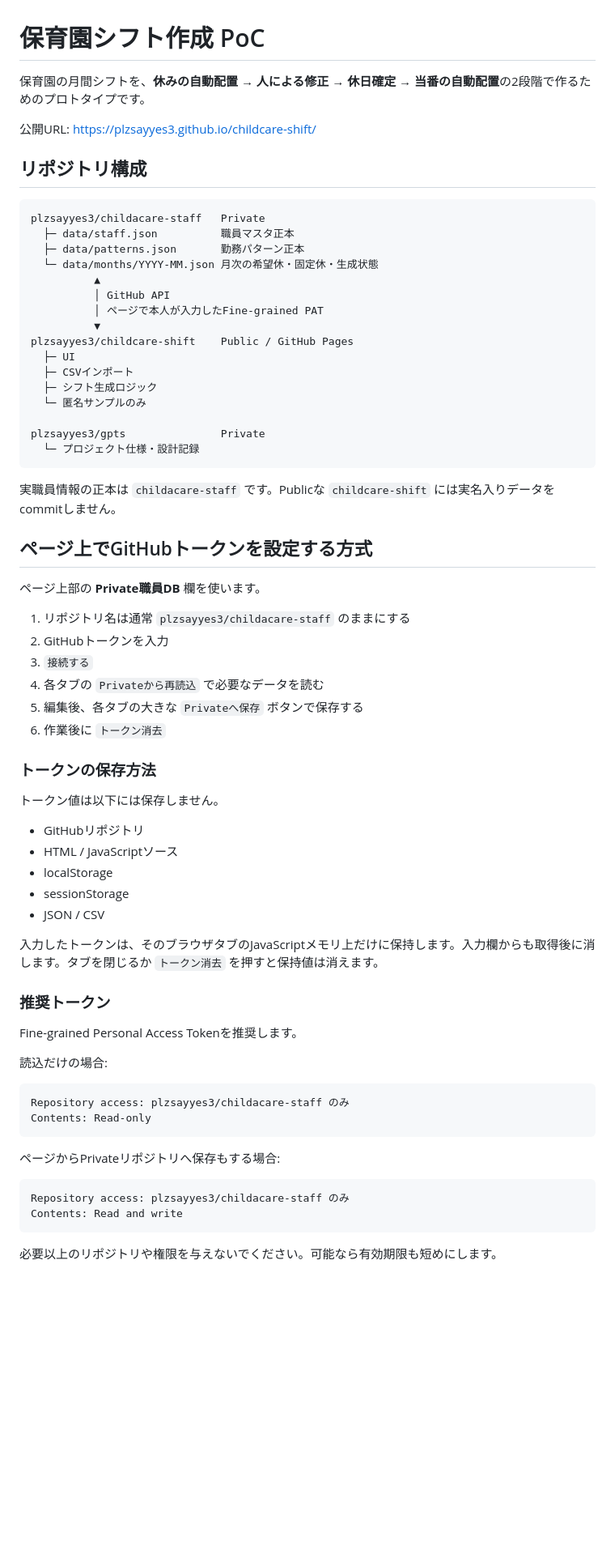
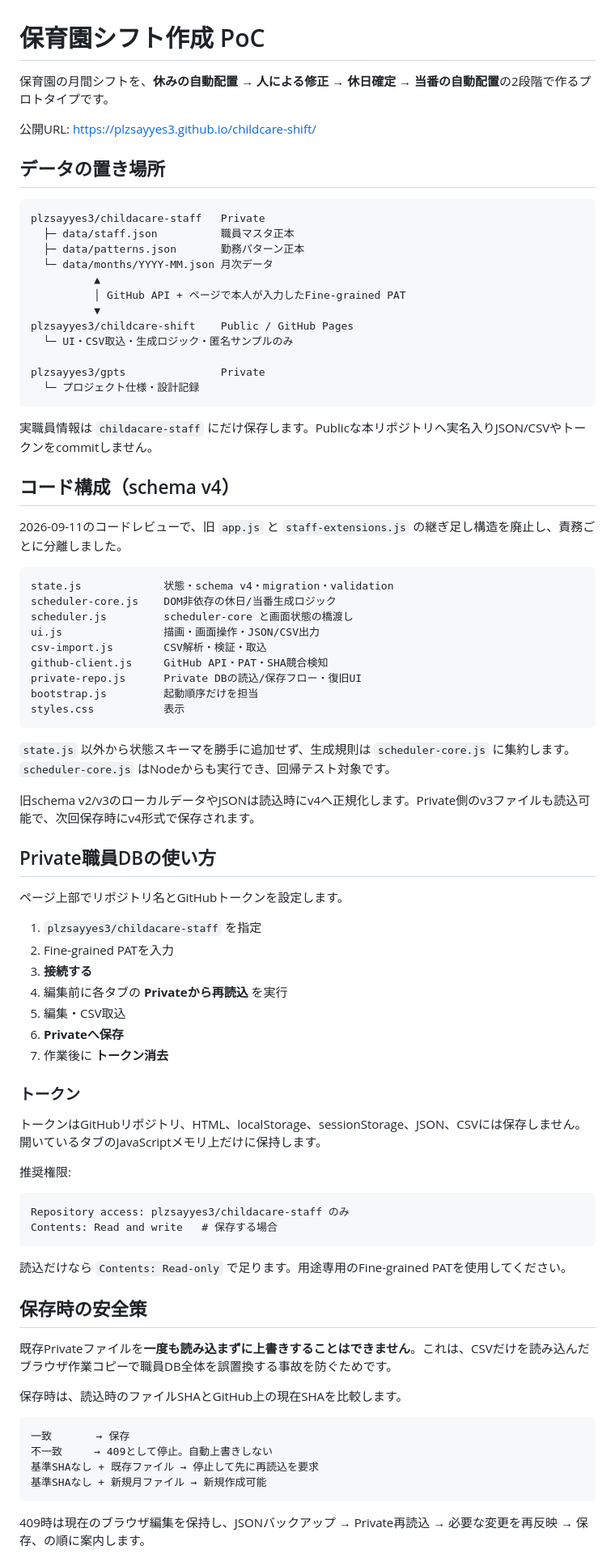
Before and after one commit to plzsayyes3/-, a Markdown page: README.md, the part around one of its changes. Shown at 81% size. Rendered like a GitHub page; blank space fills up the shorter version.

````diff
--- a/README.md
+++ b/README.md
@@ -1,72 +1,85 @@
 # 保育園シフト作成 PoC
 
-保育園の月間シフトを、**休みの自動配置 → 人による修正 → 休日確定 → 当番の自動配置**の2段階で作るためのプロトタイプです。
+保育園の月間シフトを、**休みの自動配置 → 人による修正 → 休日確定 → 当番の自動配置**の2段階で作るプロトタイプです。
 
 公開URL: https://plzsayyes3.github.io/childcare-shift/
 
-## リポジトリ構成
+## データの置き場所
 
 ```text
 plzsayyes3/childacare-staff   Private
   ├─ data/staff.json          職員マスタ正本
   ├─ data/patterns.json       勤務パターン正本
-  └─ data/months/YYYY-MM.json 月次の希望休・固定休・生成状態
+  └─ data/months/YYYY-MM.json 月次データ
           ▲
-          │ GitHub API
-          │ ページで本人が入力したFine-grained PAT
+          │ GitHub API + ページで本人が入力したFine-grained PAT
           ▼
 plzsayyes3/childcare-shift    Public / GitHub Pages
-  ├─ UI
-  ├─ CSVインポート
-  ├─ シフト生成ロジック
-  └─ 匿名サンプルのみ
+  └─ UI・CSV取込・生成ロジック・匿名サンプルのみ
 
 plzsayyes3/gpts               Private
   └─ プロジェクト仕様・設計記録
 ```
 
-実職員情報の正本は `childacare-staff` です。Publicな `childcare-shift` には実名入りデータをcommitしません。
+実職員情報は `childacare-staff` にだけ保存します。Publicな本リポジトリへ実名入りJSON/CSVやトークンをcommitしません。
 
-## ページ上でGitHubトークンを設定する方式
+## コード構成（schema v4）
 
-ページ上部の **Private職員DB** 欄を使います。
+2026-09-11のコードレビューで、旧 `app.js` と `staff-extensions.js` の継ぎ足し構造を廃止し、責務ごとに分離しました。
 
-1. リポジトリ名は通常 `plzsayyes3/childacare-staff` のままにする
-2. GitHubトークンを入力
-3. `接続する`
-4. 各タブの `Privateから再読込` で必要なデータを読む
-5. 編集後、各タブの大きな `Privateへ保存` ボタンで保存する
-6. 作業後に `トークン消去`
+```text
+state.js             状態・schema v4・migration・validation
+scheduler-core.js    DOM非依存の休日/当番生成ロジック
+scheduler.js         scheduler-core と画面状態の橋渡し
+ui.js                描画・画面操作・JSON/CSV出力
+csv-import.js        CSV解析・検証・取込
+github-client.js     GitHub API・PAT・SHA競合検知
+private-repo.js      Private DBの読込/保存フロー・復旧UI
+bootstrap.js         起動順序だけを担当
+styles.css           表示
+```
 
-### トークンの保存方法
+`state.js` 以外から状態スキーマを勝手に追加せず、生成規則は `scheduler-core.js` に集約します。`scheduler-core.js` はNodeからも実行でき、回帰テスト対象です。
 
-トークン値は以下には保存しません。
+旧schema v2/v3のローカルデータやJSONは読込時にv4へ正規化します。Private側のv3ファイルも読込可能で、次回保存時にv4形式で保存されます。
 
-- GitHubリポジトリ
-- HTML / JavaScriptソース
-- localStorage
-- sessionStorage
-- JSON / CSV
+## Private職員DBの使い方
 
-入力したトークンは、そのブラウザタブのJavaScriptメモリ上だけに保持します。入力欄からも取得後に消します。タブを閉じるか `トークン消去` を押すと保持値は消えます。
+ページ上部でリポジトリ名とGitHubトークンを設定します。
 
-### 推奨トークン
+1. `plzsayyes3/childacare-staff` を指定
+2. Fine-grained PATを入力
+3. **接続する**
+4. 編集前に各タブの **Privateから再読込** を実行
+5. 編集・CSV取込
+6. **Privateへ保存**
+7. 作業後に **トークン消去**
 
-Fine-grained Personal Access Tokenを推奨します。
+### トークン
 
-読込だけの場合:
+トークンはGitHubリポジトリ、HTML、localStorage、sessionStorage、JSON、CSVには保存しません。開いているタブのJavaScriptメモリ上だけに保持します。
+
+推奨権限:
 
 ```text
 Repository access: plzsayyes3/childacare-staff のみ
-Contents: Read-only
+Contents: Read and write   # 保存する場合
 ```
 
-ページからPrivateリポジトリへ保存もする場合:
+読込だけなら `Contents: Read-only` で足ります。用途専用のFine-grained PATを使用してください。
+
+## 保存時の安全策
+
+既存Privateファイルを**一度も読み込まずに上書きすることはできません**。これは、CSVだけを読み込んだブラウザ作業コピーで職員DB全体を誤置換する事故を防ぐためです。
+
+保存時は、読込時のファイルSHAとGitHub上の現在SHAを比較します。
 
 ```text
-Repository access: plzsayyes3/childacare-staff のみ
-Contents: Read and write
+一致       → 保存
+不一致     → 409として停止。自動上書きしない
+基準SHAなし + 既存ファイル → 停止して先に再読込を要求
+基準SHAなし + 新規月ファイル → 新規作成可能
 ```
 
-必要以上のリポジトリや権限を与えないでください。可能なら有効期限も短めにします。
+409時は現在のブラウザ編集を保持し、JSONバックアップ → Private再読込 → 必要な変更を再反映 → 保存、の順に案内します。
 
````
Also changed, not shown: other parts of README.md (+60 -191 lines).
